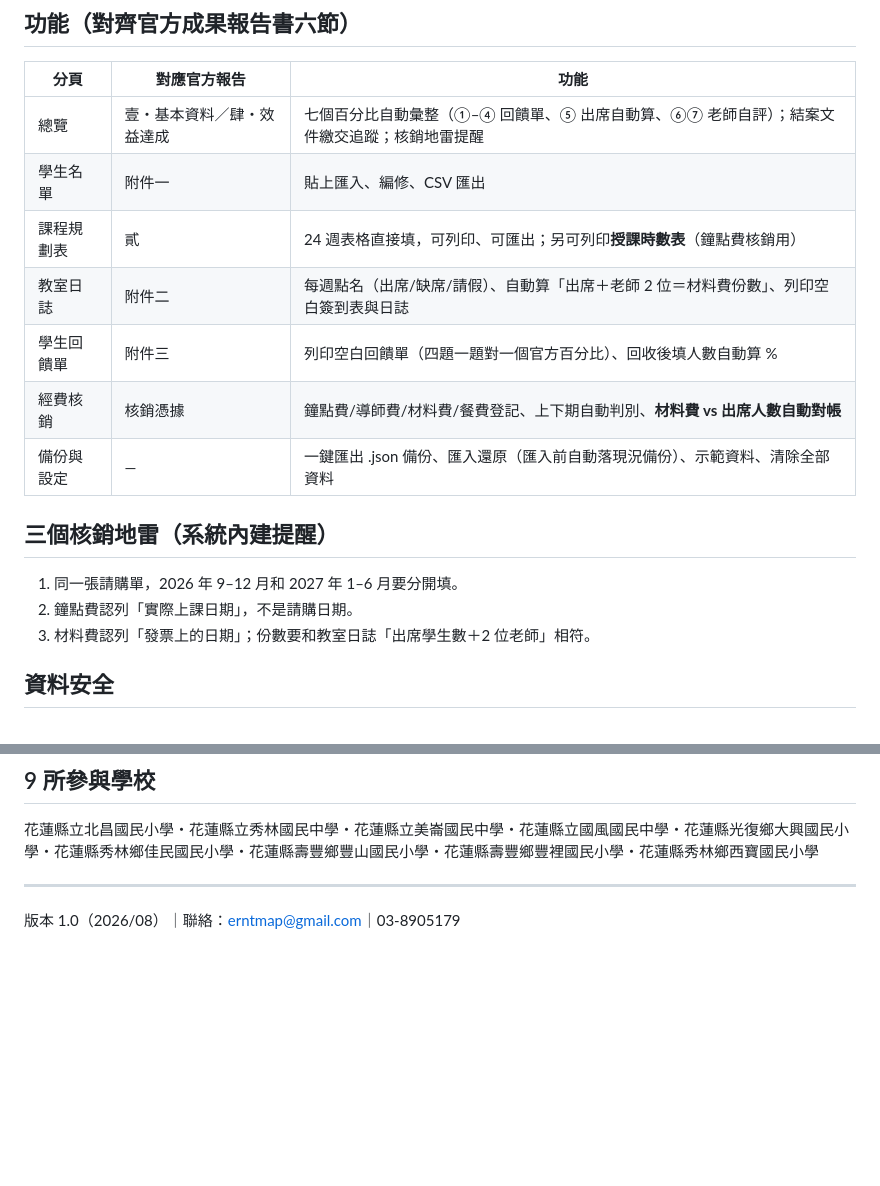
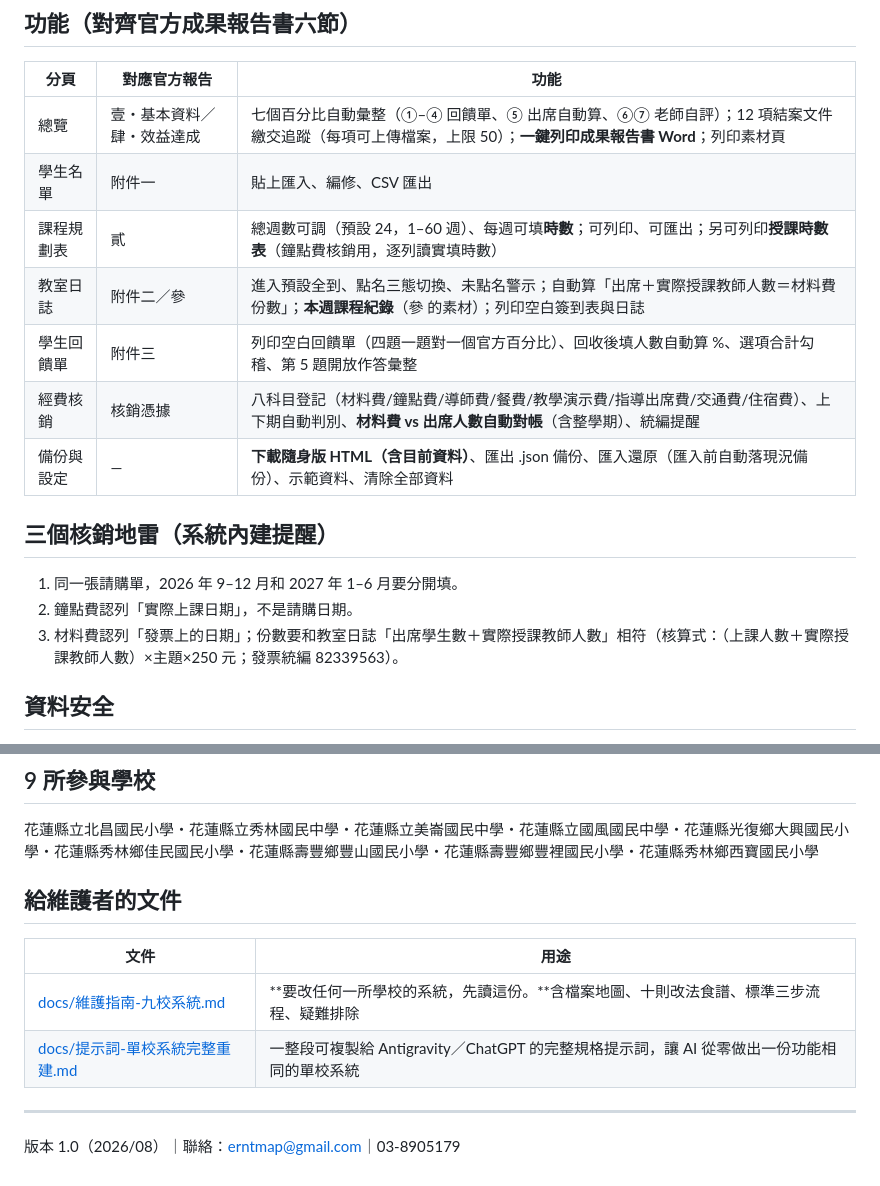
Before and after one commit to rlirdo/yangwang-club-manager, a Markdown page: README.md, 2 parts joined by grey strips. Drawn GitHub-style; blank space fills up the shorter version.

```diff
--- a/README.md
+++ b/README.md
@@ -21,19 +21,19 @@
 
 | 分頁 | 對應官方報告 | 功能 |
 |---|---|---|
-| 總覽 | 壹・基本資料／肆・效益達成 | 七個百分比自動彙整（①–④ 回饋單、⑤ 出席自動算、⑥⑦ 老師自評）；結案文件繳交追蹤；核銷地雷提醒 |
+| 總覽 | 壹・基本資料／肆・效益達成 | 七個百分比自動彙整（①–④ 回饋單、⑤ 出席自動算、⑥⑦ 老師自評）；12 項結案文件繳交追蹤（每項可上傳檔案，上限 50）；**一鍵列印成果報告書 Word**；列印素材頁 |
 | 學生名單 | 附件一 | 貼上匯入、編修、CSV 匯出 |
-| 課程規劃表 | 貳 | 24 週表格直接填，可列印、可匯出；另可列印**授課時數表**（鐘點費核銷用） |
-| 教室日誌 | 附件二 | 每週點名（出席/缺席/請假）、自動算「出席＋老師 2 位＝材料費份數」、列印空白簽到表與日誌 |
-| 學生回饋單 | 附件三 | 列印空白回饋單（四題一題對一個官方百分比）、回收後填人數自動算 % |
-| 經費核銷 | 核銷憑據 | 鐘點費/導師費/材料費/餐費登記、上下期自動判別、**材料費 vs 出席人數自動對帳** |
-| 備份與設定 | — | 一鍵匯出 .json 備份、匯入還原（匯入前自動落現況備份）、示範資料、清除全部資料 |
+| 課程規劃表 | 貳 | 總週數可調（預設 24，1–60 週）、每週可填**時數**；可列印、可匯出；另可列印**授課時數表**（鐘點費核銷用，逐列讀實填時數） |
+| 教室日誌 | 附件二／參 | 進入預設全到、點名三態切換、未點名警示；自動算「出席＋實際授課教師人數＝材料費份數」；**本週課程紀錄**（參 的素材）；列印空白簽到表與日誌 |
+| 學生回饋單 | 附件三 | 列印空白回饋單（四題一題對一個官方百分比）、回收後填人數自動算 %、選項合計勾稽、第 5 題開放作答彙整 |
+| 經費核銷 | 核銷憑據 | 八科目登記（材料費/鐘點費/導師費/餐費/教學演示費/指導出席費/交通費/住宿費）、上下期自動判別、**材料費 vs 出席人數自動對帳**（含整學期）、統編提醒 |
+| 備份與設定 | — | **下載隨身版 HTML（含目前資料）**、匯出 .json 備份、匯入還原（匯入前自動落現況備份）、示範資料、清除全部資料 |
 
 ## 三個核銷地雷（系統內建提醒）
 
 1. 同一張請購單，2026 年 9–12 月和 2027 年 1–6 月要分開填。
 2. 鐘點費認列「實際上課日期」，不是請購日期。
-3. 材料費認列「發票上的日期」；份數要和教室日誌「出席學生數＋2 位老師」相符。
+3. 材料費認列「發票上的日期」；份數要和教室日誌「出席學生數＋實際授課教師人數」相符（核算式：（上課人數＋實際授課教師人數）×主題×250 元；發票統編 82339563）。
 
 ## 資料安全
 
@@ -47,5 +47,12 @@
 
 花蓮縣立北昌國民小學・花蓮縣立秀林國民中學・花蓮縣立美崙國民中學・花蓮縣立國風國民中學・花蓮縣光復鄉大興國民小學・花蓮縣秀林鄉佳民國民小學・花蓮縣壽豐鄉豐山國民小學・花蓮縣壽豐鄉豐裡國民小學・花蓮縣秀林鄉西寶國民小學
 
+## 給維護者的文件
+
+| 文件 | 用途 |
+|---|---|
+| [docs/維護指南-九校系統.md](docs/維護指南-九校系統.md) | **要改任何一所學校的系統，先讀這份。**含檔案地圖、十則改法食譜、標準三步流程、疑難排除 |
+| [docs/提示詞-單校系統完整重建.md](docs/提示詞-單校系統完整重建.md) | 一整段可複製給 Antigravity／ChatGPT 的完整規格提示詞，讓 AI 從零做出一份功能相同的單校系統 |
+
 ---
 版本 1.0（2026/08）｜聯絡：erntmap@gmail.com｜03-8905179
```
Also changed, not shown: docs/提示詞-單校系統完整重建.md (added, +302 -0 lines), docs/維護指南-九校系統.md (added, +240 -0 lines).
